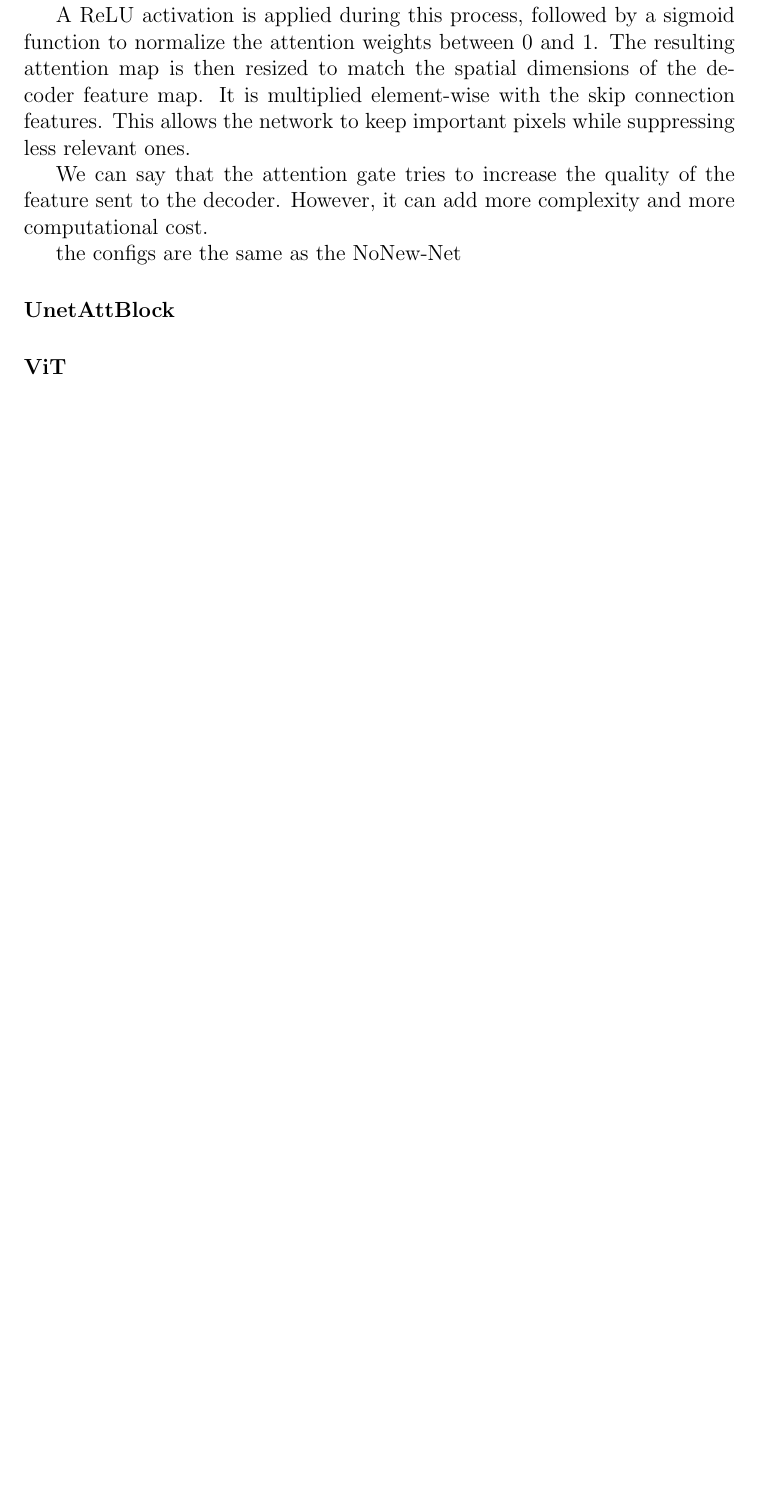
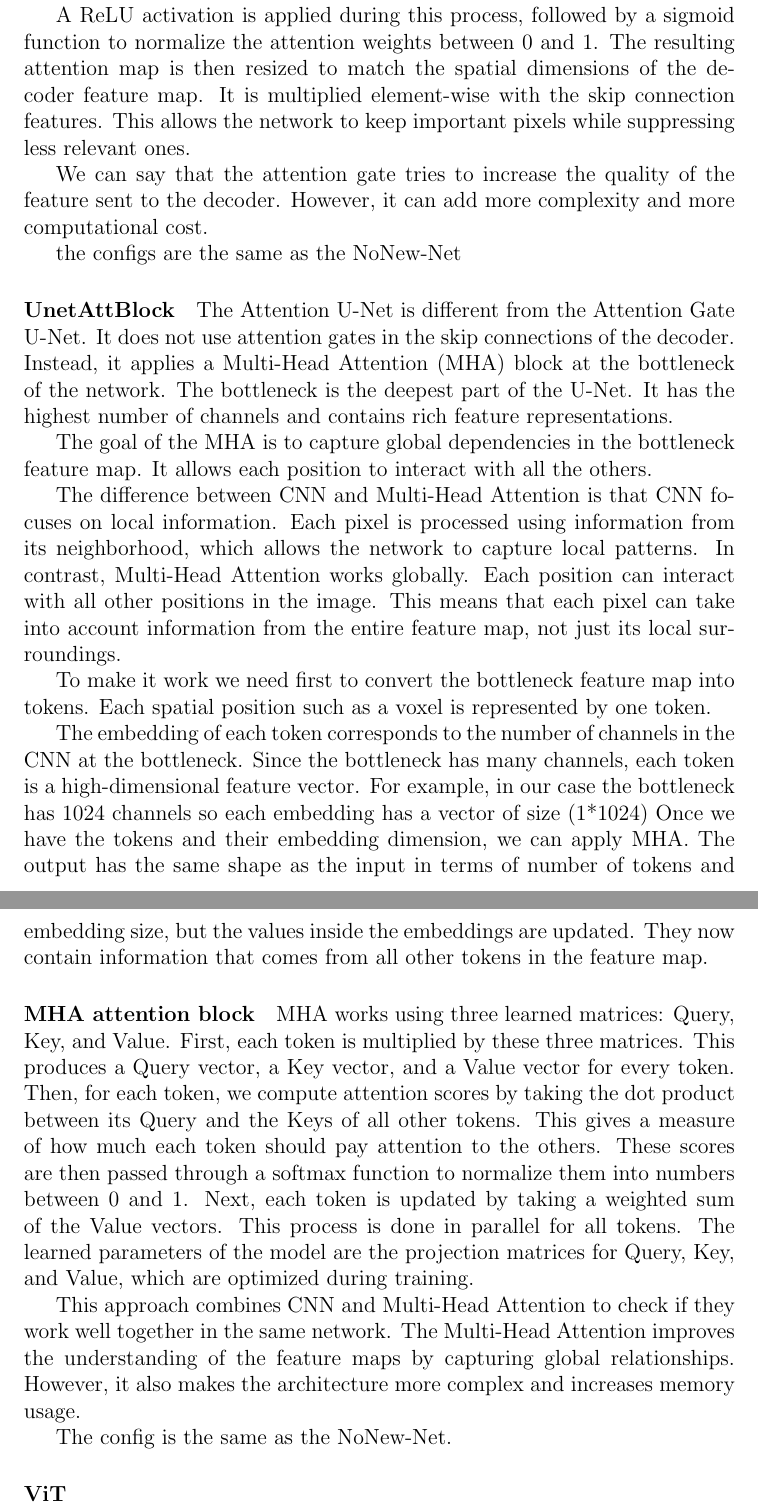
Before and after one commit to raph312003/internship_report_chipiron, a LaTeX document (report.tex): part of page 38 of 40 before the commit and two parts of pages 38 and 39 of 41 after it, the two joined at a grey line, cut so that both start at the same text, the shorter picture padded with empty space. Compiled offline with pdfLaTeX.

Commit message:
Multi-head attention

```diff
--- a/report.tex
+++ b/report.tex
@@ -1079,6 +1079,46 @@ However, it can add more complexity and more computational cost.
 the configs are the same as the NoNew-Net
 
 \paragraph{UnetAttBlock}
+The Attention U-Net is different from the Attention Gate U-Net.
+It does not use attention gates in the skip connections of the decoder.
+Instead, it applies a Multi-Head Attention (MHA) block at the bottleneck of the network.
+The bottleneck is the deepest part of the U-Net.
+It has the highest number of channels and contains rich feature representations.
+
+The goal of the MHA is to capture global dependencies in the bottleneck feature map.
+It allows each position to interact with all the others.
+
+The difference between CNN and Multi-Head Attention is that CNN focuses on local information. Each pixel is processed using information from its neighborhood, which allows the network to capture local patterns.
+In contrast, Multi-Head Attention works globally.
+Each position can interact with all other positions in the image.
+This means that each pixel can take into account information from the entire feature map, not just its local surroundings.
+
+To make it work we need first to convert the bottleneck feature map into tokens.
+Each spatial position such as a voxel is represented by one token.
+
+The embedding of each token corresponds to the number of channels in the CNN at the bottleneck.
+Since the bottleneck has many channels, each token is a high-dimensional feature vector.
+For example, in our case the bottleneck has 1024 channels so each embedding has a vector of size (1*1024)
+Once we have the tokens and their embedding dimension, we can apply MHA.
+The output has the same shape as the input in terms of number of tokens and embedding size, but the values inside the embeddings are updated.
+They now contain information that comes from all other tokens in the feature map.
+
+\paragraph{MHA attention block}
+MHA works using three learned matrices: Query, Key, and Value.
+First, each token is multiplied by these three matrices. This produces a Query vector, a Key vector, and a Value vector for every token.
+Then, for each token, we compute attention scores by taking the dot product between its Query and the Keys of all other tokens.
+This gives a measure of how much each token should pay attention to the others.
+These scores are then passed through a softmax function to normalize them into numbers between 0 and 1.
+Next, each token is updated by taking a weighted sum of the Value vectors.
+This process is done in parallel for all tokens.
+The learned parameters of the model are the projection matrices for Query, Key, and Value, which are optimized during training.
+
+This approach combines CNN and Multi-Head Attention to check if they work well together in the same network.
+The Multi-Head Attention improves the understanding of the feature maps by capturing global relationships.
+However, it also makes the architecture more complex and increases memory usage.
+
+The config is the same as the NoNew-Net.
+
 
 
 \paragraph{ViT}
```
